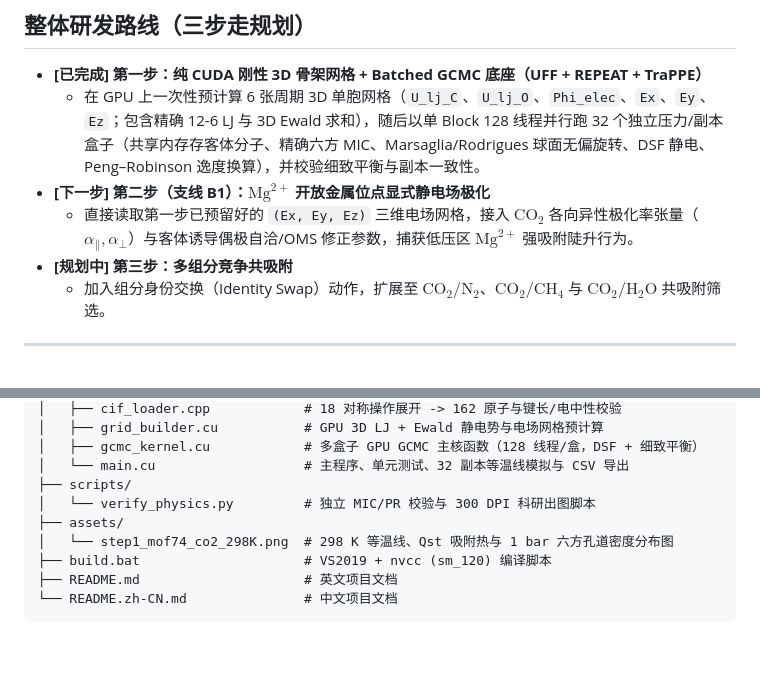
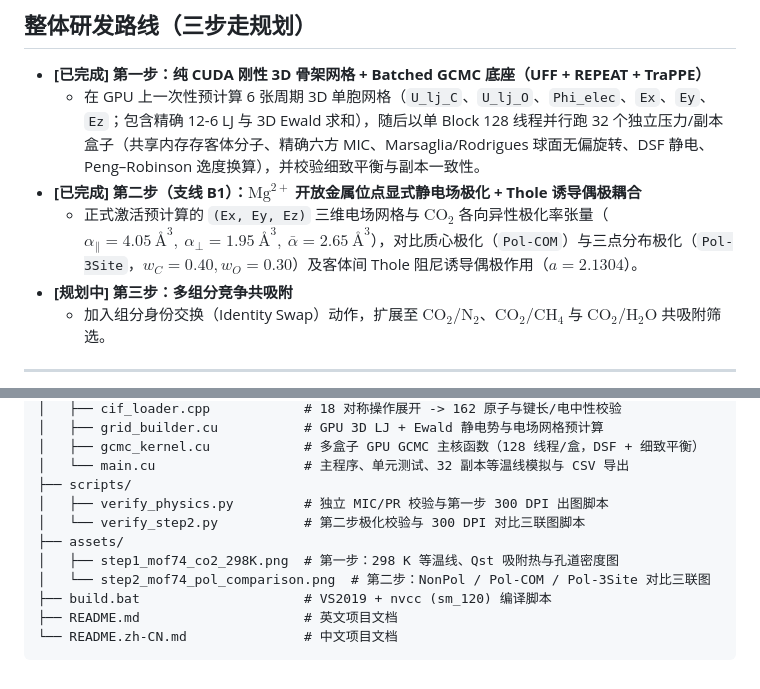
Before and after one commit to lichman0405/cuda-mof-gcmc, a Markdown page: README.zh-CN.md, 2 parts joined by grey strips. Rendered like a GitHub page; blank space fills up the shorter version.

```diff
--- a/README.zh-CN.md
+++ b/README.zh-CN.md
@@ -12,8 +12,8 @@
 
 - **[已完成] 第一步：纯 CUDA 刚性 3D 骨架网格 + Batched GCMC 底座（UFF + REPEAT + TraPPE）**
   - 在 GPU 上一次性预计算 6 张周期 3D 单胞网格（`U_lj_C`、`U_lj_O`、`Phi_elec`、`Ex`、`Ey`、`Ez`；包含精确 12-6 LJ 与 3D Ewald 求和），随后以单 Block 128 线程并行跑 32 个独立压力/副本盒子（共享内存存客体分子、精确六方 MIC、Marsaglia/Rodrigues 球面无偏旋转、DSF 静电、Peng–Robinson 逸度换算），并校验细致平衡与副本一致性。
-- **[下一步] 第二步（支线 B1）：$\text{Mg}^{2+}$ 开放金属位点显式静电场极化**
-  - 直接读取第一步已预留好的 `(Ex, Ey, Ez)` 三维电场网格，接入 $\text{CO}_2$ 各向异性极化率张量（$\alpha_\parallel, \alpha_\perp$）与客体诱导偶极自洽/OMS 修正参数，捕获低压区 $\text{Mg}^{2+}$ 强吸附陡升行为。
+- **[已完成] 第二步（支线 B1）：$\text{Mg}^{2+}$ 开放金属位点显式静电场极化 + Thole 诱导偶极耦合**
+  - 正式激活预计算的 `(Ex, Ey, Ez)` 三维电场网格与 $\text{CO}_2$ 各向异性极化率张量（$\alpha_\parallel = 4.05\ \text{\AA}^3,\ \alpha_\perp = 1.95\ \text{\AA}^3,\ \bar{\alpha} = 2.65\ \text{\AA}^3$），对比质心极化（`Pol-COM`）与三点分布极化（`Pol-3Site`，$w_C = 0.40, w_O = 0.30$）及客体间 Thole 阻尼诱导偶极作用（$a = 2.1304$）。
 - **[规划中] 第三步：多组分竞争共吸附**
   - 加入组分身份交换（Identity Swap）动作，扩展至 $\text{CO}_2/\text{N}_2$、$\text{CO}_2/\text{CH}_4$ 与 $\text{CO}_2/\text{H}_2\text{O}$ 共吸附筛选。
 
@@ -77,9 +100,11 @@ cuda-mof-gcmc/
 │   ├── gcmc_kernel.cu            # 多盒子 GPU GCMC 主核函数（128 线程/盒，DSF + 细致平衡）
 │   └── main.cu                   # 主程序、单元测试、32 副本等温线模拟与 CSV 导出
 ├── scripts/
-│   └── verify_physics.py         # 独立 MIC/PR 校验与 300 DPI 科研出图脚本
+│   ├── verify_physics.py         # 独立 MIC/PR 校验与第一步 300 DPI 出图脚本
+│   └── verify_step2.py           # 第二步极化校验与 300 DPI 对比三联图脚本
 ├── assets/
-│   └── step1_mof74_co2_298K.png  # 298 K 等温线、Qst 吸附热与 1 bar 六方孔道密度分布图
+│   ├── step1_mof74_co2_298K.png  # 第一步：298 K 等温线、Qst 吸附热与孔道密度图
+│   └── step2_mof74_pol_comparison.png  # 第二步：NonPol / Pol-COM / Pol-3Site 对比三联图
 ├── build.bat                     # VS2019 + nvcc (sm_120) 编译脚本
 ├── README.md                     # 英文项目文档
 └── README.zh-CN.md               # 中文项目文档
```
Also changed, not shown: other parts of README.zh-CN.md (+25 -2 lines), README.md (+31 -6 lines), assets/step2_mof74_pol_comparison.png (added), 7 other files.
